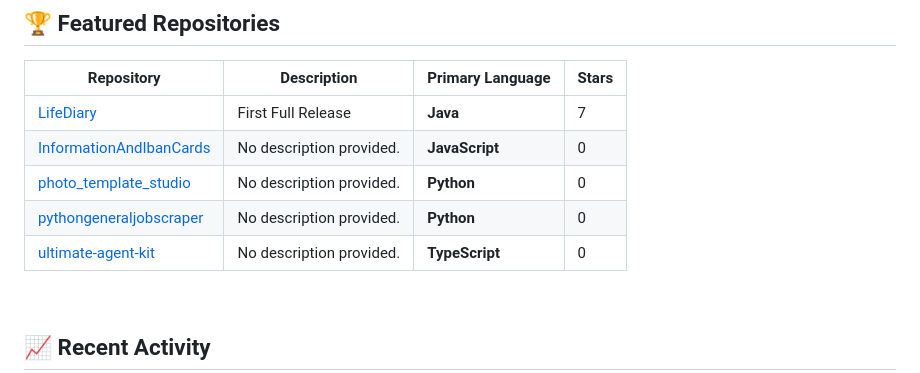
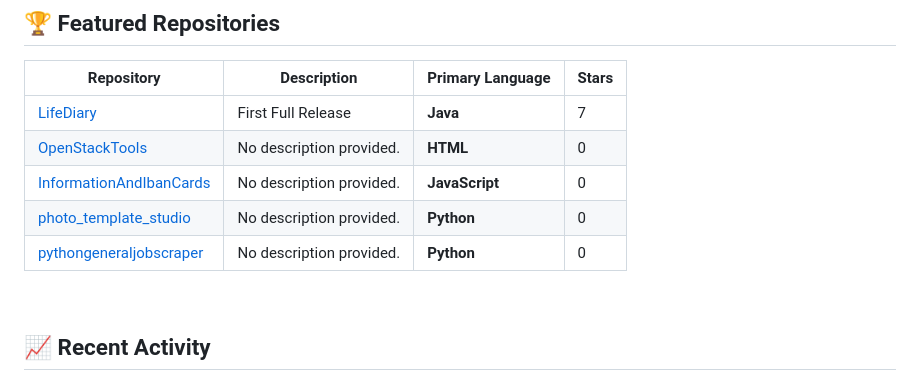
Before and after one commit to baban9999ytr/baban9999ytr, a Markdown page: README.md, the part around the change. GitHub-like rendering.

Commit message:
Chore: Update profile README with top repos and activity [skip ci]

```diff
--- a/README.md
+++ b/README.md
@@ -109,10 +109,10 @@
 | Repository | Description | Primary Language | Stars |
 | --- | --- | --- | --- |
 | [LifeDiary](https://github.com/baban9999ytr/LifeDiary) | First Full Release | **Java** |  7 |
+| [OpenStackTools](https://github.com/baban9999ytr/OpenStackTools) | No description provided. | **HTML** |  0 |
 | [InformationAndIbanCards](https://github.com/baban9999ytr/InformationAndIbanCards) | No description provided. | **JavaScript** |  0 |
 | [photo_template_studio](https://github.com/baban9999ytr/photo_template_studio) | No description provided. | **Python** |  0 |
 | [pythongeneraljobscraper](https://github.com/baban9999ytr/pythongeneraljobscraper) | No description provided. | **Python** |  0 |
-| [ultimate-agent-kit](https://github.com/baban9999ytr/ultimate-agent-kit) | No description provided. | **TypeScript** |  0 |
 <!--END_SECTION:top-repos-->
 
 <br/>
```
